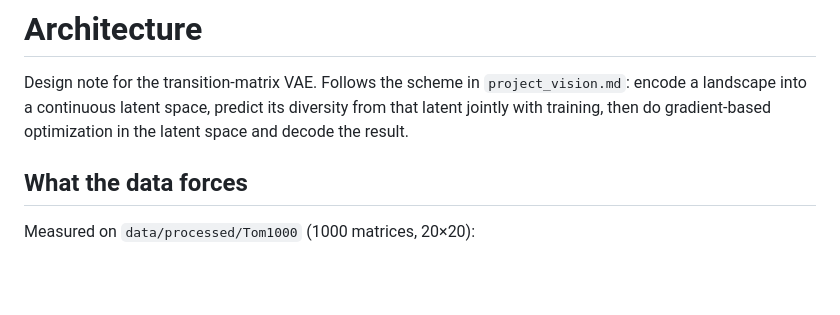
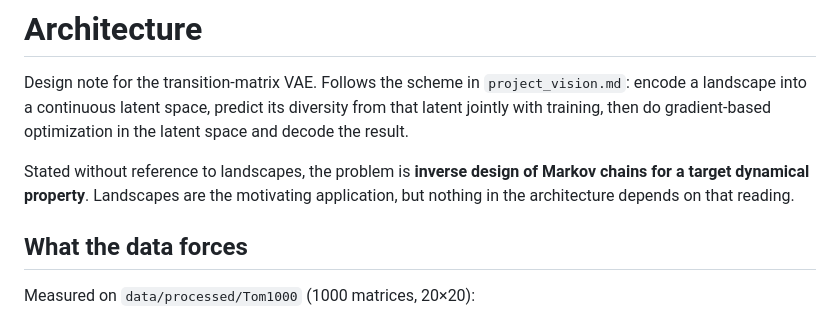
Before and after one commit to merrybnon/tmatrixoptimization, a Markdown page: docs/notes/architecture.md, the part around the change. GitHub-like rendering; blank space fills up the shorter version.

Commit message:
Added general problem framing to architecture note

```diff
--- a/docs/notes/architecture.md
+++ b/docs/notes/architecture.md
@@ -1,6 +1,8 @@
 # Architecture
 
 Design note for the transition-matrix VAE. Follows the scheme in `project_vision.md`: encode a landscape into a continuous latent space, predict its diversity from that latent jointly with training, then do gradient-based optimization in the latent space and decode the result.
+
+Stated without reference to landscapes, the problem is **inverse design of Markov chains for a target dynamical property**. Landscapes are the motivating application, but nothing in the architecture depends on that reading.
 
 ## What the data forces
 
```
